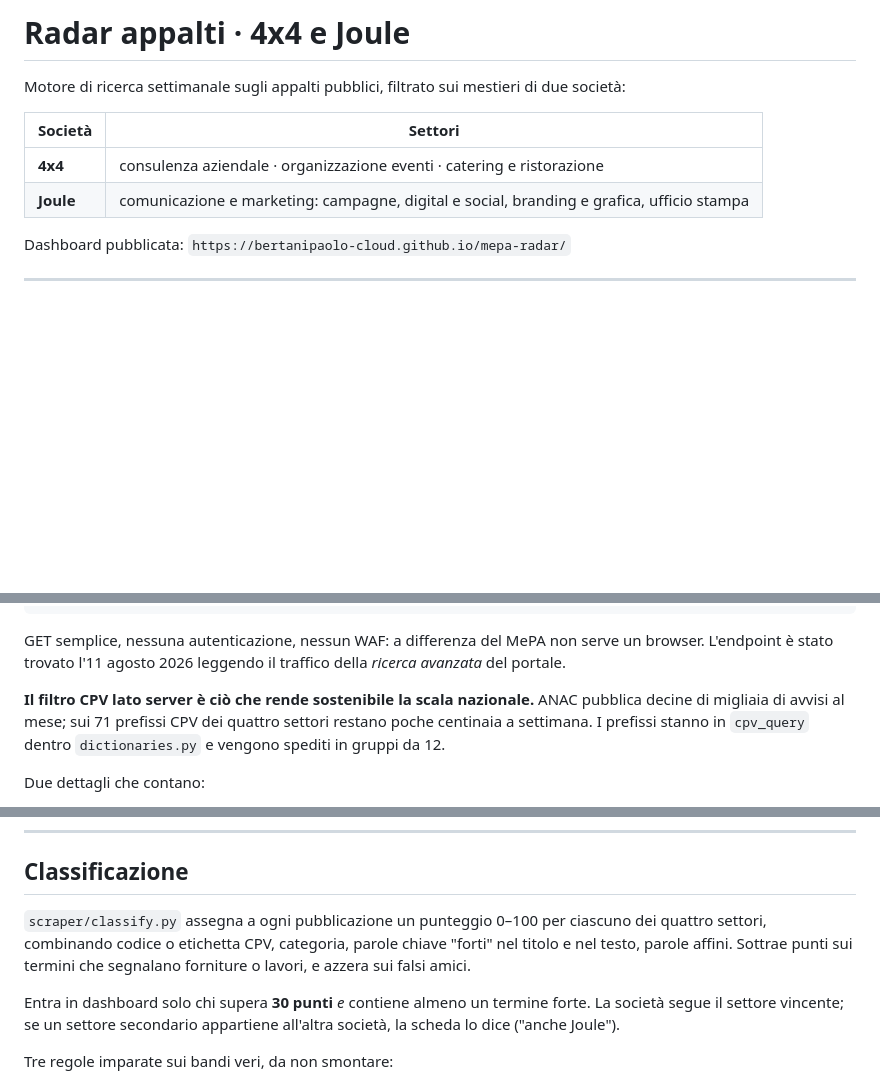
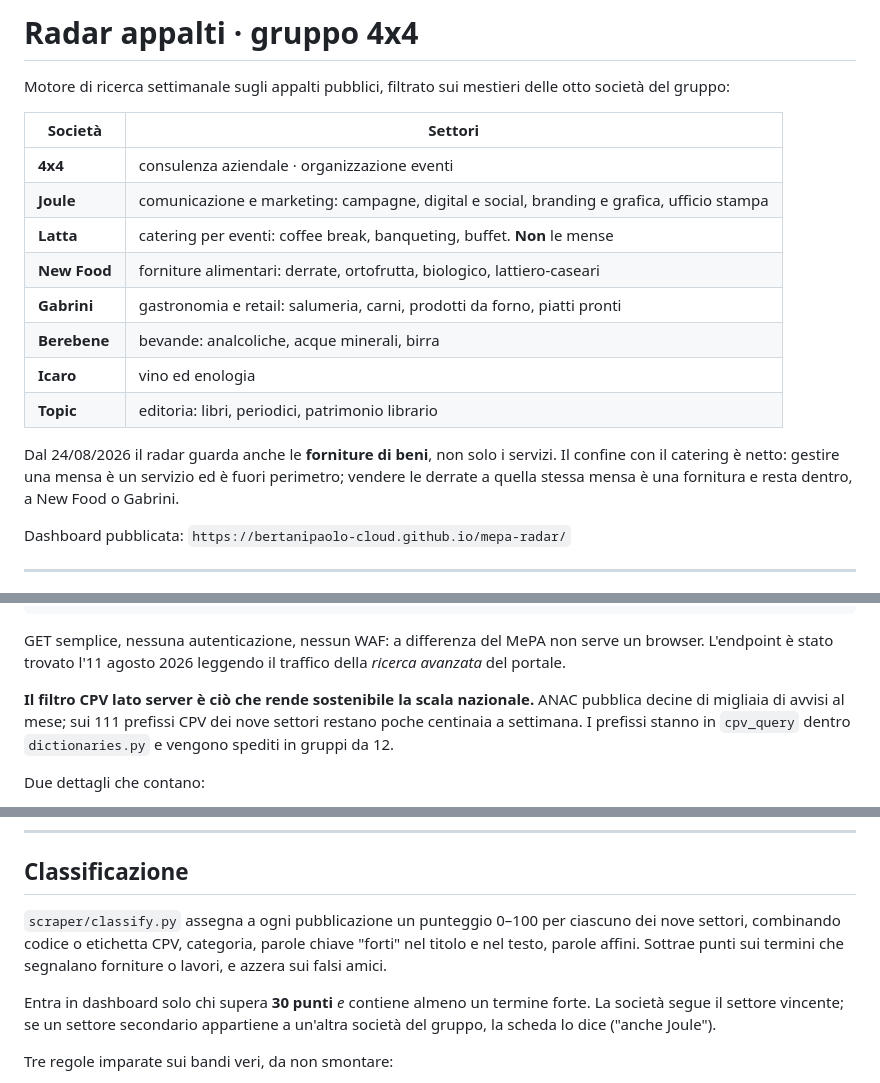
Before and after one commit to bertanipaolo-cloud/bandi, a Markdown page: README.md, 3 parts joined by grey strips. Drawn GitHub-style; blank space fills up the shorter version.

Commit message:
README: le otto societa e il confine mense/forniture

```diff
--- a/README.md
+++ b/README.md
@@ -1,11 +1,22 @@
-# Radar appalti · 4x4 e Joule
+# Radar appalti · gruppo 4x4
 
-Motore di ricerca settimanale sugli appalti pubblici, filtrato sui mestieri di due società:
+Motore di ricerca settimanale sugli appalti pubblici, filtrato sui mestieri delle otto società del gruppo:
 
 | Società | Settori |
 |---|---|
-| **4x4** | consulenza aziendale · organizzazione eventi · catering e ristorazione |
+| **4x4** | consulenza aziendale · organizzazione eventi |
 | **Joule** | comunicazione e marketing: campagne, digital e social, branding e grafica, ufficio stampa |
+| **Latta** | catering per eventi: coffee break, banqueting, buffet. **Non** le mense |
+| **New Food** | forniture alimentari: derrate, ortofrutta, biologico, lattiero-caseari |
+| **Gabrini** | gastronomia e retail: salumeria, carni, prodotti da forno, piatti pronti |
+| **Berebene** | bevande: analcoliche, acque minerali, birra |
+| **Icaro** | vino ed enologia |
+| **Topic** | editoria: libri, periodici, patrimonio librario |
+
+Dal 24/08/2026 il radar guarda anche le **forniture di beni**, non solo i servizi.
+Il confine con il catering è netto: gestire una mensa è un servizio ed è fuori
+perimetro; vendere le derrate a quella stessa mensa è una fornitura e resta dentro,
+a New Food o Gabrini.
 
 Dashboard pubblicata: `https://bertanipaolo-cloud.github.io/mepa-radar/`
 
@@ -49,7 +60,7 @@ browser. L'endpoint è stato trovato l'11 agosto 2026 leggendo il traffico della
 *ricerca avanzata* del portale.
 
 **Il filtro CPV lato server è ciò che rende sostenibile la scala nazionale.** ANAC
-pubblica decine di migliaia di avvisi al mese; sui 71 prefissi CPV dei quattro settori
+pubblica decine di migliaia di avvisi al mese; sui 111 prefissi CPV dei nove settori
 restano poche centinaia a settimana. I prefissi stanno in `cpv_query` dentro
 `dictionaries.py` e vengono spediti in gruppi da 12.
 
@@ -110,13 +121,13 @@ Si ferma solo se cadono tutte.
 ## Classificazione
 
 `scraper/classify.py` assegna a ogni pubblicazione un punteggio 0–100 per ciascuno dei
-quattro settori, combinando codice o etichetta CPV, categoria, parole chiave "forti" nel
+nove settori, combinando codice o etichetta CPV, categoria, parole chiave "forti" nel
 titolo e nel testo, parole affini. Sottrae punti sui termini che segnalano forniture o
 lavori, e azzera sui falsi amici.
 
 Entra in dashboard solo chi supera **30 punti** *e* contiene almeno un termine forte.
-La società segue il settore vincente; se un settore secondario appartiene all'altra
-società, la scheda lo dice ("anche Joule").
+La società segue il settore vincente; se un settore secondario appartiene a un'altra
+società del gruppo, la scheda lo dice ("anche Joule").
 
 Tre regole imparate sui bandi veri, da non smontare:
 
```
Also changed, not shown: other parts of README.md (+2 -2 lines).
